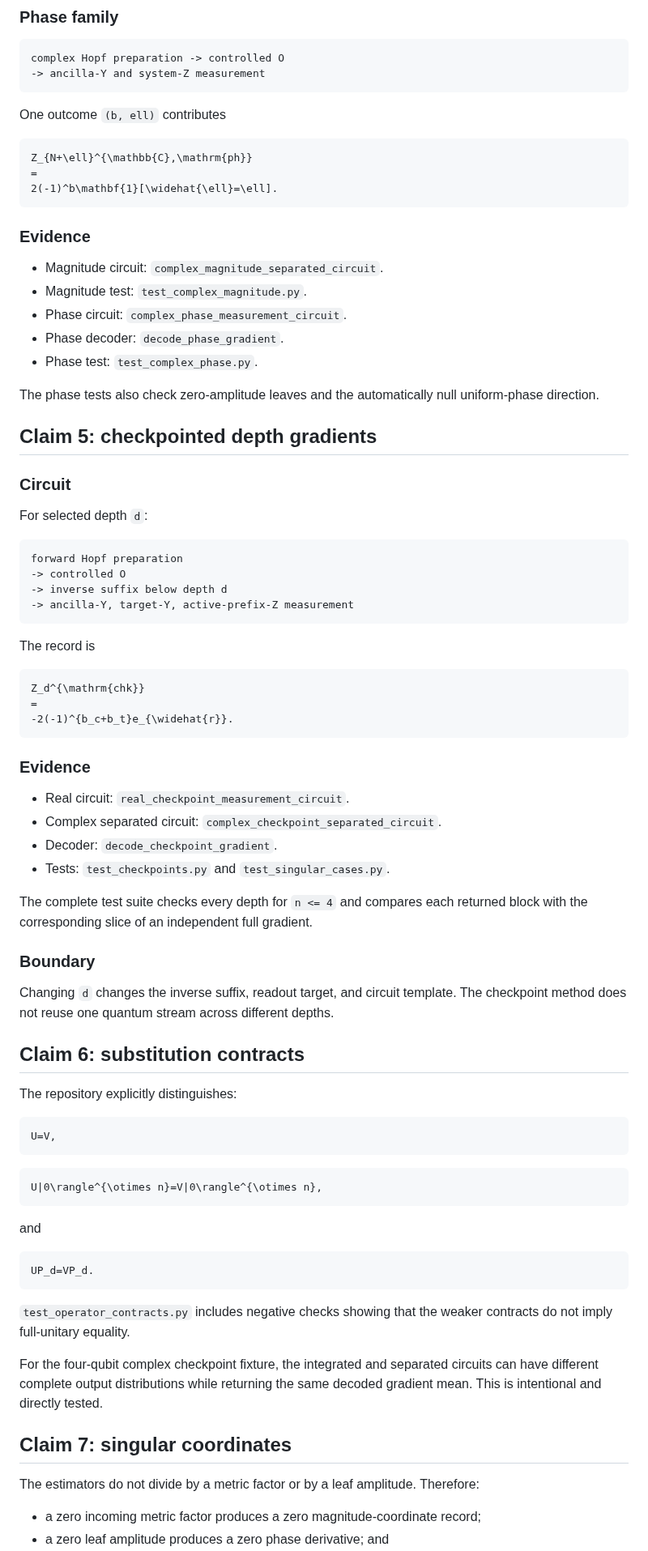
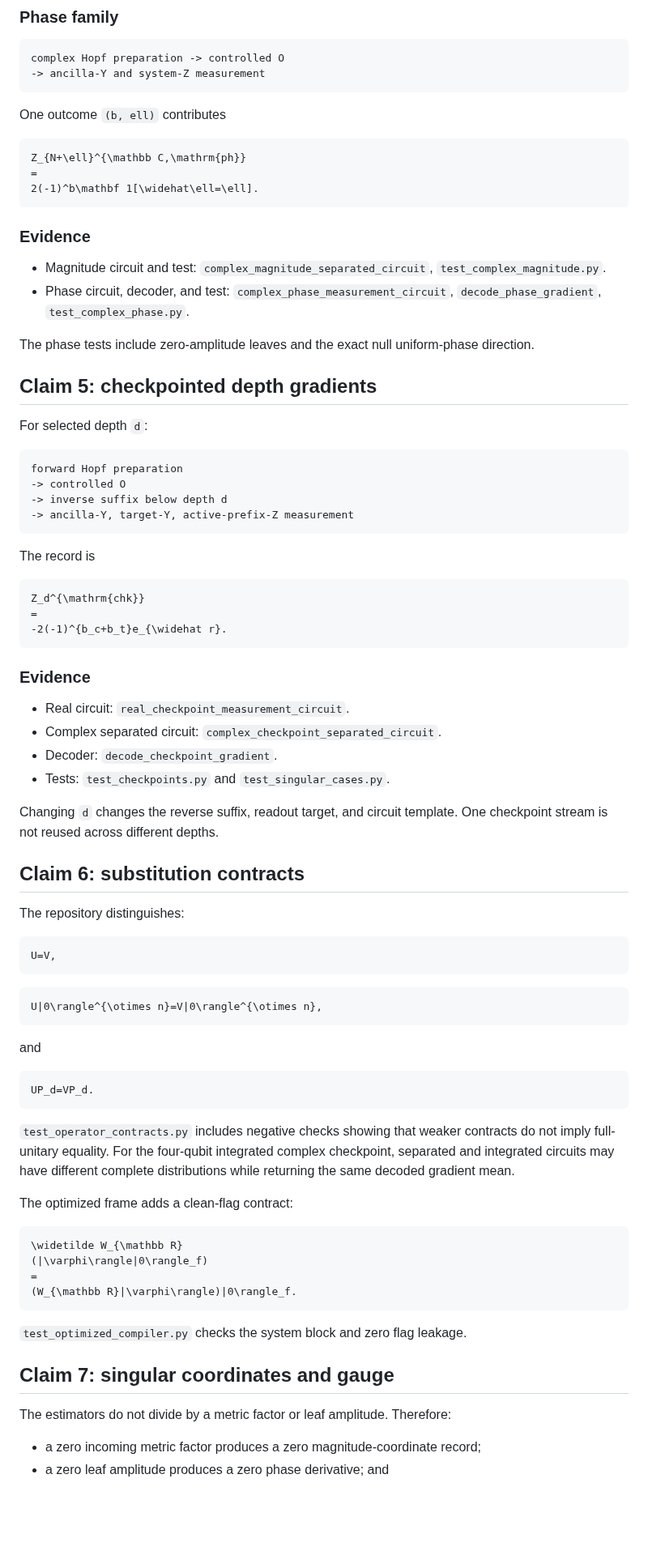
Before and after one commit to GoGoKo699/Hopf-QBP, a Markdown page: docs/CLAIM_SUPPORT.md, the part around one of its changes. Shown at 81% size. Rendered like a GitHub page; blank space fills up the shorter version.

````diff
--- a/docs/CLAIM_SUPPORT.md
+++ b/docs/CLAIM_SUPPORT.md
@@ -162,25 +181,22 @@ complex Hopf preparation -> controlled O
 One outcome `(b, ell)` contributes
 
 ```math
-Z_{N+\ell}^{\mathbb{C},\mathrm{ph}}
+Z_{N+\ell}^{\mathbb C,\mathrm{ph}}
 =
-2(-1)^b\mathbf{1}[\widehat{\ell}=\ell].
+2(-1)^b\mathbf 1[\widehat\ell=\ell].
 ```
 
 ### Evidence
 
-- Magnitude circuit: `complex_magnitude_separated_circuit`.
-- Magnitude test: `test_complex_magnitude.py`.
-- Phase circuit: `complex_phase_measurement_circuit`.
-- Phase decoder: `decode_phase_gradient`.
-- Phase test: `test_complex_phase.py`.
+- Magnitude circuit and test: `complex_magnitude_separated_circuit`,
+  `test_complex_magnitude.py`.
+- Phase circuit, decoder, and test: `complex_phase_measurement_circuit`,
+  `decode_phase_gradient`, `test_complex_phase.py`.
 
-The phase tests also check zero-amplitude leaves and the automatically null
-uniform-phase direction.
+The phase tests include zero-amplitude leaves and the exact null uniform-phase
+direction.
 
 ## Claim 5: checkpointed depth gradients
-
-### Circuit
 
 For selected depth `d`:
 
@@ -196,7 +212,7 @@ The record is
 ```math
 Z_d^{\mathrm{chk}}
 =
--2(-1)^{b_c+b_t}e_{\widehat{r}}.
+-2(-1)^{b_c+b_t}e_{\widehat r}.
 ```
 
 ### Evidence
@@ -206,18 +222,12 @@ Z_d^{\mathrm{chk}}
 - Decoder: `decode_checkpoint_gradient`.
 - Tests: `test_checkpoints.py` and `test_singular_cases.py`.
 
-The complete test suite checks every depth for `n <= 4` and compares each
-returned block with the corresponding slice of an independent full gradient.
-
-### Boundary
-
-Changing `d` changes the inverse suffix, readout target, and circuit template.
-The checkpoint method does not reuse one quantum stream across different
-depths.
+Changing `d` changes the reverse suffix, readout target, and circuit template.
+One checkpoint stream is not reused across different depths.
 
 ## Claim 6: substitution contracts
 
-The repository explicitly distinguishes:
+The repository distinguishes:
 
 ```math
 U=V,
@@ -233,17 +243,25 @@ and
 UP_d=VP_d.
 ```
 
-`test_operator_contracts.py` includes negative checks showing that the weaker
-contracts do not imply full-unitary equality.
+`test_operator_contracts.py` includes negative checks showing that weaker
+contracts do not imply full-unitary equality. For the four-qubit integrated
+complex checkpoint, separated and integrated circuits may have different
+complete distributions while returning the same decoded gradient mean.
 
-For the four-qubit complex checkpoint fixture, the integrated and separated
-circuits can have different complete output distributions while returning the
-same decoded gradient mean. This is intentional and directly tested.
+The optimized frame adds a clean-flag contract:
 
-## Claim 7: singular coordinates
+```math
+\widetilde W_{\mathbb R}
+(|\varphi\rangle|0\rangle_f)
+=
+(W_{\mathbb R}|\varphi\rangle)|0\rangle_f.
+```
 
-The estimators do not divide by a metric factor or by a leaf amplitude.
-Therefore:
+`test_optimized_compiler.py` checks the system block and zero flag leakage.
+
+## Claim 7: singular coordinates and gauge
+
+The estimators do not divide by a metric factor or leaf amplitude. Therefore:
 
 - a zero incoming metric factor produces a zero magnitude-coordinate record;
 - a zero leaf amplitude produces a zero phase derivative; and
````
Also changed, not shown: other parts of docs/CLAIM_SUPPORT.md (+157 -75 lines).
